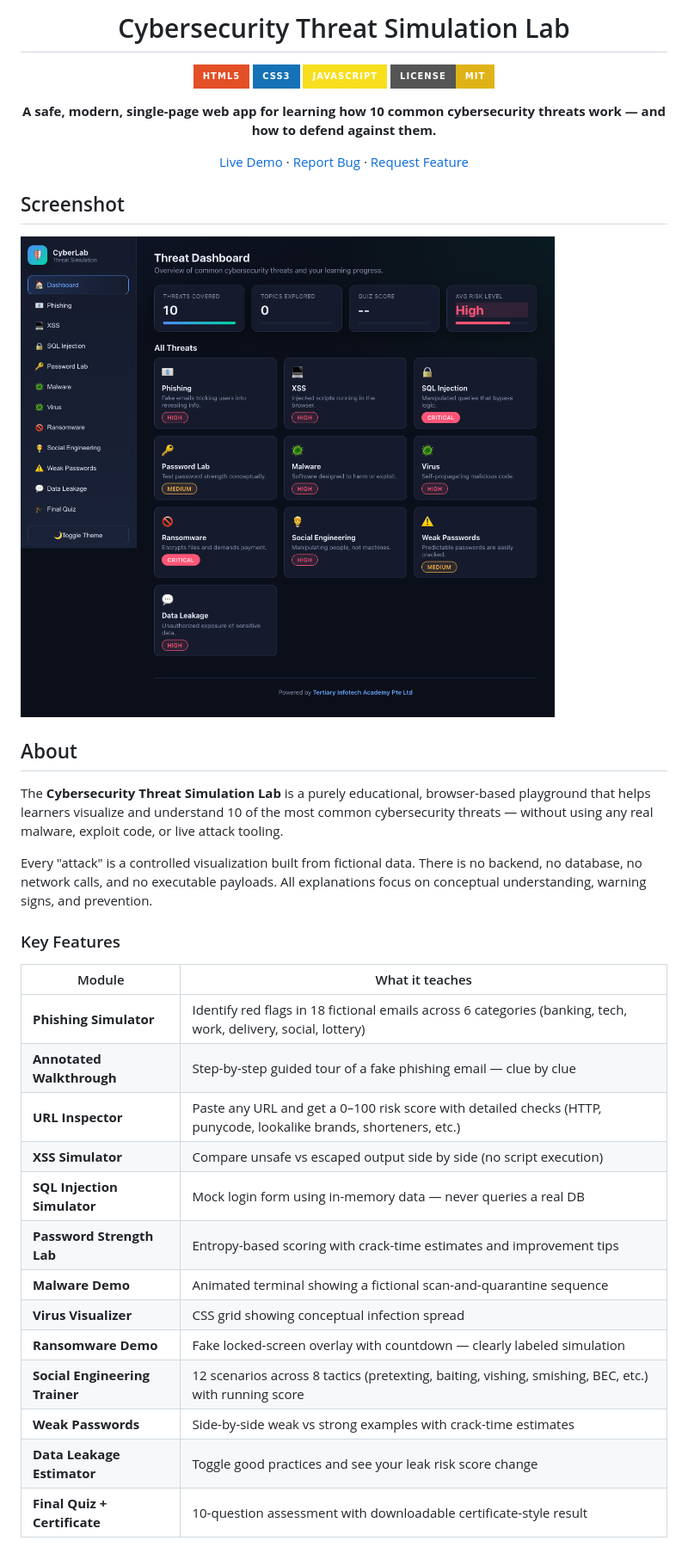
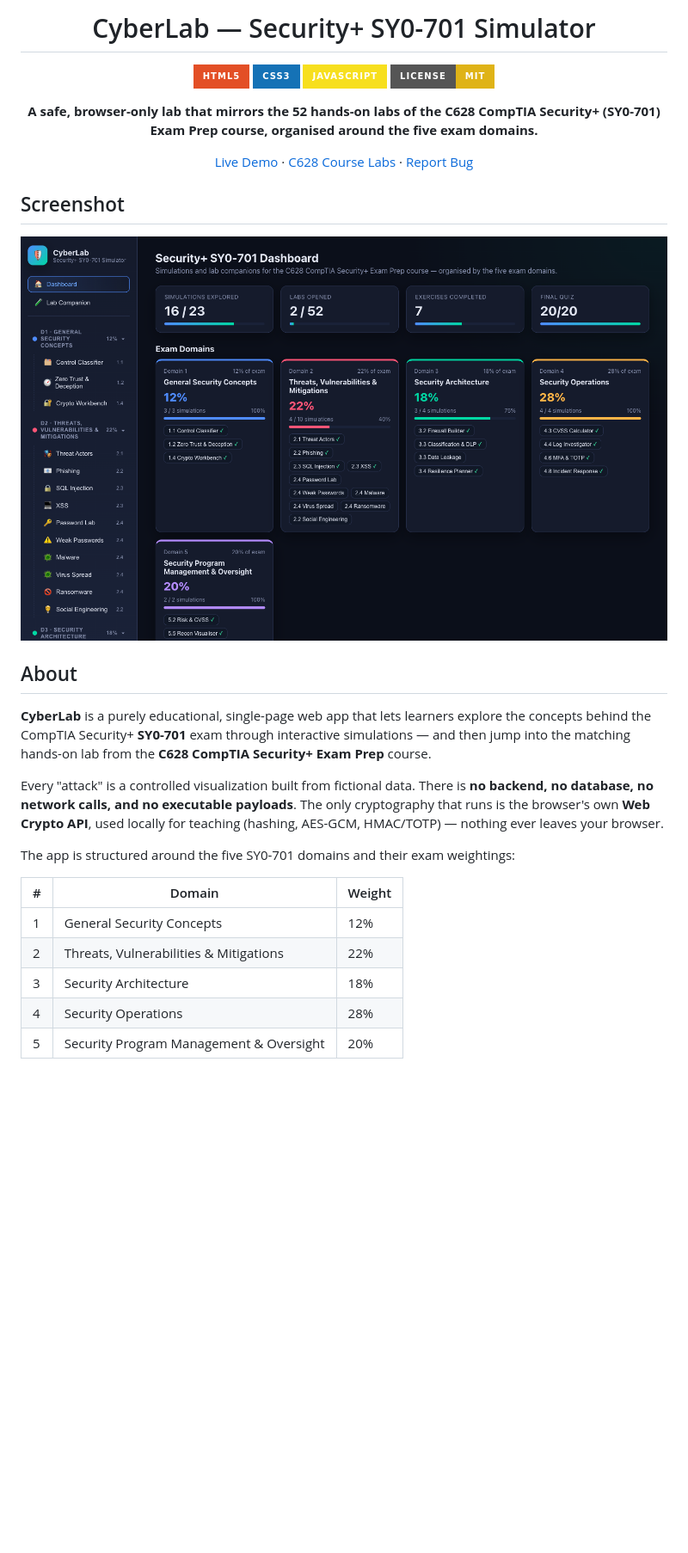
Before and after one commit to alfredang/cybersecuritysimulator, a Markdown page: README.md, the part around one of its changes. Shown at 86% size. Drawn GitHub-style; pictures changed too: screenshot.png; badges without logos; blank space fills up the shorter version.

```diff
--- a/README.md
+++ b/README.md
@@ -1,15 +1,15 @@
 <div align="center">
 
-# Cybersecurity Threat Simulation Lab
+# CyberLab — Security+ SY0-701 Simulator
 
 [![HTML5](https://img.shields.io/badge/HTML5-E34F26?style=for-the-badge&logo=html5&logoColor=white)](https://developer.mozilla.org/en-US/docs/Web/HTML)
 [![CSS3](https://img.shields.io/badge/CSS3-1572B6?style=for-the-badge&logo=css3&logoColor=white)](https://developer.mozilla.org/en-US/docs/Web/CSS)
 [![JavaScript](https://img.shields.io/badge/JavaScript-F7DF1E?style=for-the-badge&logo=javascript&logoColor=black)](https://developer.mozilla.org/en-US/docs/Web/JavaScript)
 [![License: MIT](https://img.shields.io/badge/License-MIT-yellow.svg?style=for-the-badge)](https://opensource.org/licenses/MIT)
 
-**A safe, modern, single-page web app for learning how 10 common cybersecurity threats work — and how to defend against them.**
+**A safe, browser-only lab that mirrors the 52 hands-on labs of the C628 CompTIA Security+ (SY0-701) Exam Prep course, organised around the five exam domains.**
 
-[Live Demo](https://alfredang.github.io/cybersecuritysimulator/) · [Report Bug](https://github.com/alfredang/cybersecuritysimulator/issues) · [Request Feature](https://github.com/alfredang/cybersecuritysimulator/issues)
+[Live Demo](https://alfredang.github.io/cybersecuritysimulator/) · [C628 Course Labs](https://github.com/tertiarycourses/C628-CompTIA-SecurityPlus-Exam-Prep) · [Report Bug](https://github.com/alfredang/cybersecuritysimulator/issues)
 
 </div>
 
@@ -19,25 +19,17 @@
 
 ## About
 
-The **Cybersecurity Threat Simulation Lab** is a purely educational, browser-based playground that helps learners visualize and understand 10 of the most common cybersecurity threats — without using any real malware, exploit code, or live attack tooling.
+**CyberLab** is a purely educational, single-page web app that lets learners explore the concepts behind the CompTIA Security+ **SY0-701** exam through interactive simulations — and then jump into the matching hands-on lab from the **C628 CompTIA Security+ Exam Prep** course.
 
-Every "attack" is a controlled visualization built from fictional data. There is no backend, no database, no network calls, and no executable payloads. All explanations focus on conceptual understanding, warning signs, and prevention.
+Every "attack" is a controlled visualization built from fictional data. There is **no backend, no database, no network calls, and no executable payloads**. The only cryptography that runs is the browser's own **Web Crypto API**, used locally for teaching (hashing, AES-GCM, HMAC/TOTP) — nothing ever leaves your browser.
 
-### Key Features
+The app is structured around the five SY0-701 domains and their exam weightings:
 
-| Module | What it teaches |
-|---|---|
-| **Phishing Simulator** | Identify red flags in 18 fictional emails across 6 categories (banking, tech, work, delivery, social, lottery) |
-| **Annotated Walkthrough** | Step-by-step guided tour of a fake phishing email — clue by clue |
-| **URL Inspector** | Paste any URL and get a 0–100 risk score with detailed checks (HTTP, punycode, lookalike brands, shorteners, etc.) |
-| **XSS Simulator** | Compare unsafe vs escaped output side by side (no script execution) |
-| **SQL Injection Simulator** | Mock login form using in-memory data — never queries a real DB |
-| **Password Strength Lab** | Entropy-based scoring with crack-time estimates and improvement tips |
-| **Malware Demo** | Animated terminal showing a fictional scan-and-quarantine sequence |
-| **Virus Visualizer** | CSS grid showing conceptual infection spread |
-| **Ransomware Demo** | Fake locked-screen overlay with countdown — clearly labeled simulation |
-| **Social Engineering Trainer** | 12 scenarios across 8 tactics (pretexting, baiting, vishing, smishing, BEC, etc.) with running score |
-| **Weak Passwords** | Side-by-side weak vs strong examples with crack-time estimates |
-| **Data Leakage Estimator** | Toggle good practices and see your leak risk score change |
-| **Final Quiz + Certificate** | 10-question assessment with downloadable certificate-style result |
+| # | Domain | Weight |
+|---|--------|--------|
+| 1 | General Security Concepts | 12% |
+| 2 | Threats, Vulnerabilities & Mitigations | 22% |
+| 3 | Security Architecture | 18% |
+| 4 | Security Operations | 28% |
+| 5 | Security Program Management & Oversight | 20% |
 
```
Also changed, not shown: other parts of README.md (+86 -105 lines), 4 other files.
